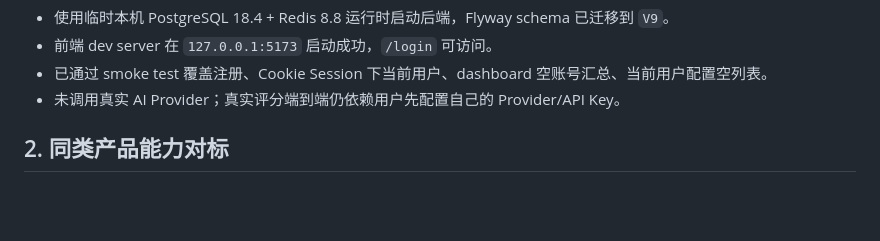
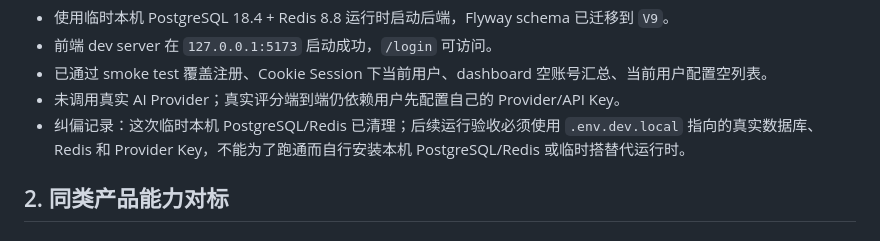
Before and after one commit to jinmo100/aiwriting, a Markdown page: docs/COMPETITOR_BENCHMARK_AND_PRODUCT_SUGGESTIONS.md, the part around the change. Rendered like a GitHub page; blank space fills up the shorter version.

```diff
--- a/docs/COMPETITOR_BENCHMARK_AND_PRODUCT_SUGGESTIONS.md
+++ b/docs/COMPETITOR_BENCHMARK_AND_PRODUCT_SUGGESTIONS.md
@@ -55,6 +55,7 @@
 - 前端 dev server 在 `127.0.0.1:5173` 启动成功，`/login` 可访问。
 - 已通过 smoke test 覆盖注册、Cookie Session 下当前用户、dashboard 空账号汇总、当前用户配置空列表。
 - 未调用真实 AI Provider；真实评分端到端仍依赖用户先配置自己的 Provider/API Key。
+- 纠偏记录：这次临时本机 PostgreSQL/Redis 已清理；后续运行验收必须使用 `.env.dev.local` 指向的真实数据库、Redis 和 Provider Key，不能为了跑通而自行安装本机 PostgreSQL/Redis 或临时搭替代运行时。
 
 ## 2. 同类产品能力对标
 
```
Also changed, not shown: README.md (+7 -0 lines), docs/PROJECT_STATUS.md (+7 -0 lines).
